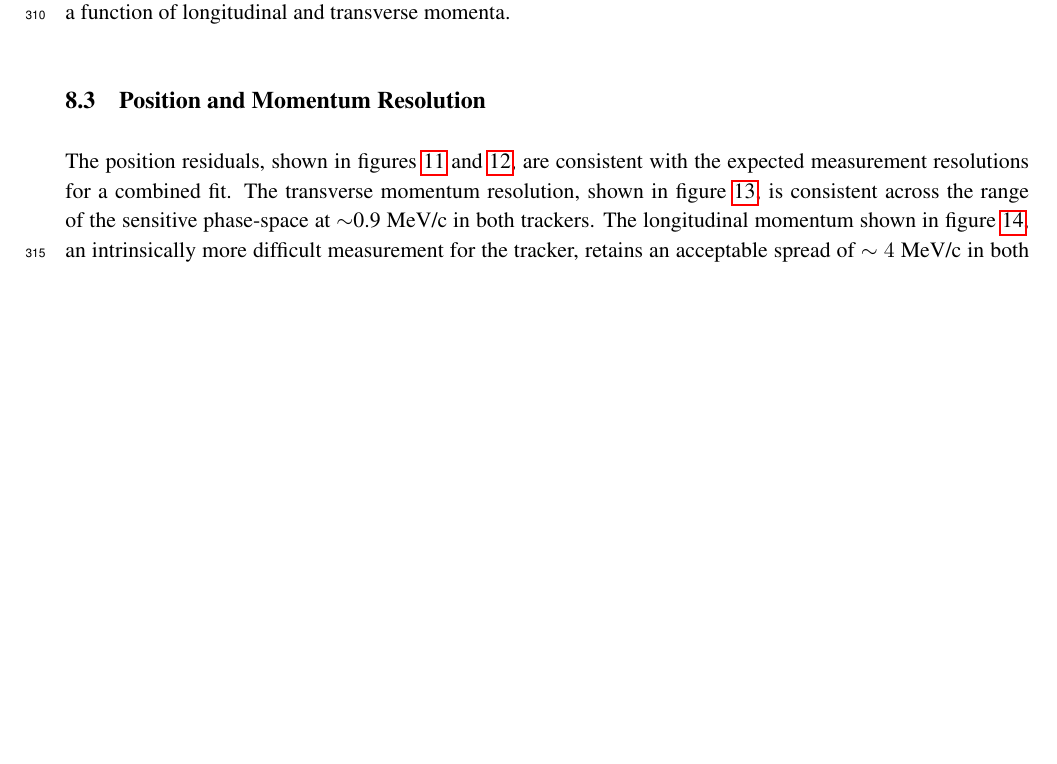
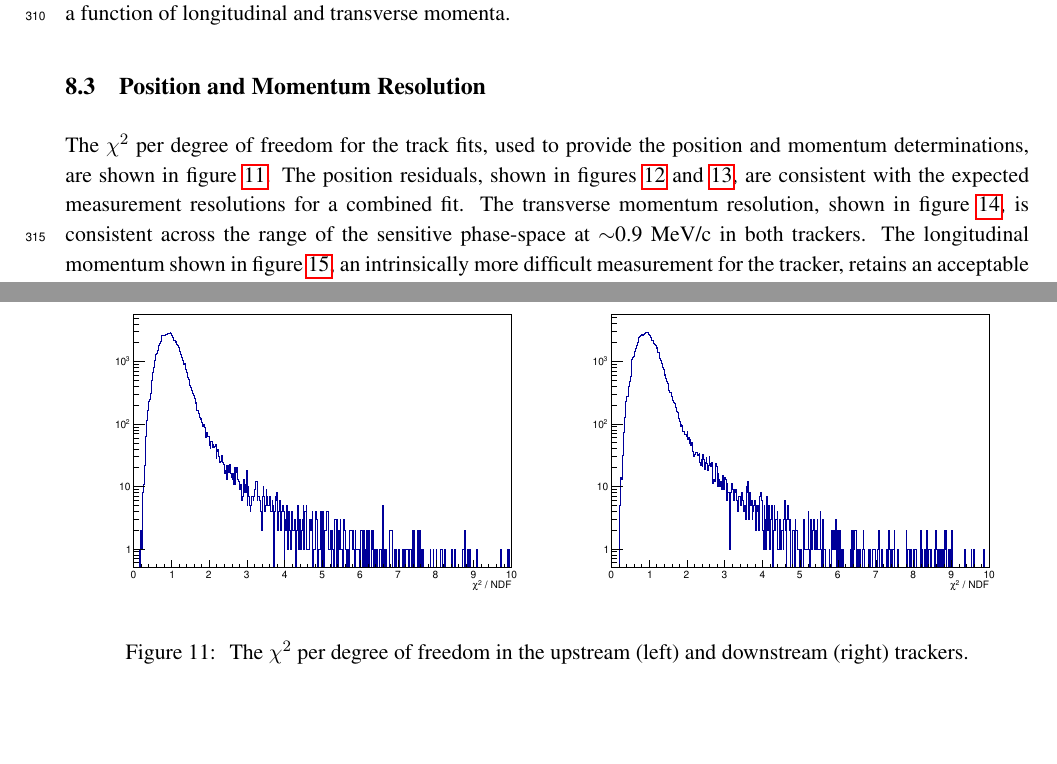
Before and after one commit to mice-software/scifi-software-paper, a LaTeX document (MICETrackerSoftware.tex, which reads 08-Performance/08-Performance.tex): part of page 12 of 17 before the commit and two parts of pages 12 and 15 of 18 after it, the two joined at a grey line, cut so that both start at the same text, the shorter picture padded with empty space. Compiled offline with pdfLaTeX.

Commit message:
Added chisq plots and updated draft number to 2.9

```diff
--- a/08-Performance/08-Performance.tex
+++ b/08-Performance/08-Performance.tex
@@ -25,12 +25,12 @@
 
   Once the the Monte Carlo tracks have been identified, the expected number of trackpoints can be calculated by examining the number of tracker planes that the simulated track crossed. Comparing the number of trackpoints in each reconstructed track to the expected number for each simulated track permits the efficiency of finding the correct number of trackpoints to be calculated. Figure~\ref{fig:tp_efficiency} shows the trackpoint finding efficiency as a function of longitudinal and transverse momenta.
 
-
   \subsection{Position and Momentum Resolution}
   \label{sec:performance:resolutions}
 
   %Position residuals are shown in figures~\ref{fig:XResidKalman} and \ref{fig:YResidKalman}, and the momentum residuals in figures~\ref{fig:PtResidKalman} and \ref{fig:PzResidKalman}.  The position reconstruction can be seen to agree with the Monte Carlo truth to high precision in both the upstream and downstream trackers. The momentum residuals currently display some systematic effect which is due to uncertainty in the determination of energy loss within the tracker and the accuracy of the pattern recognition parameters.
 
+  The $\chi^2$ per degree of freedom for the track fits, used to provide the position and momentum determinations, are shown in figure~\ref{fig:track_chisq}.
   The position residuals, shown in figures~\ref{fig:XResidKalman} and \ref{fig:YResidKalman}, are consistent with the expected measurement resolutions for a combined fit. The transverse momentum resolution, shown in figure~\ref{fig:PtResidKalman}, is consistent across the range of the sensitive phase-space at $\sim$0.9~MeV/c in both trackers. The longitudinal momentum shown in figure~\ref{fig:PzResidKalman}, an intrinsically more difficult measurement for the tracker, retains an acceptable spread of ${\sim4}$~MeV/c in both trackers. There is however a small systematic effect visible in the momentum distributions.
 
   In order to produce these plots, a requirement that there was a cluster within the reference plane was applied. Due to the effects of Multiple Coulomb Scattering, on rare occasions a single hard scatter can cause pattern recognition to miss a single spacepoint at the reference plane, hence creating a tail that will adversely affect the distributions. As we are concerned with the resolution following a successful pattern recognition stage, these events were removed.
@@ -57,7 +57,14 @@
     \caption{\label{fig:tp_efficiency} The efficiency of reconstructing trackpoints in the upstream (left) and downstream (right) trackers as a function of the simulated longitudinal (top) and transverse (bottom) momentum.}
   \end{figure}
 
-    \begin{figure}[p]
+  \begin{figure}[p]
+   \centering
+    \includegraphics[width=0.49\textwidth, angle=0]{08-Performance/chi_squared_ndf_up.pdf}
+    \includegraphics[width=0.49\textwidth, angle=0]{08-Performance/chi_squared_ndf_down.pdf}
+   \caption{\label{fig:track_chisq} The $\chi^2$ per degree of freedom in the upstream (left) and downstream (right) trackers.}
+  \end{figure}
+
+  \begin{figure}[p]
     \begin{center}
       \includegraphics[width=0.49\textwidth, angle=0]{08-Performance/upstream_x_residual.pdf}
       \includegraphics[width=0.49\textwidth, angle=0]{08-Performance/downstream_x_residual.pdf}
```
Also changed, not shown: 00a-Top-matter/00a-Top-matter.tex (+1 -1 lines).
